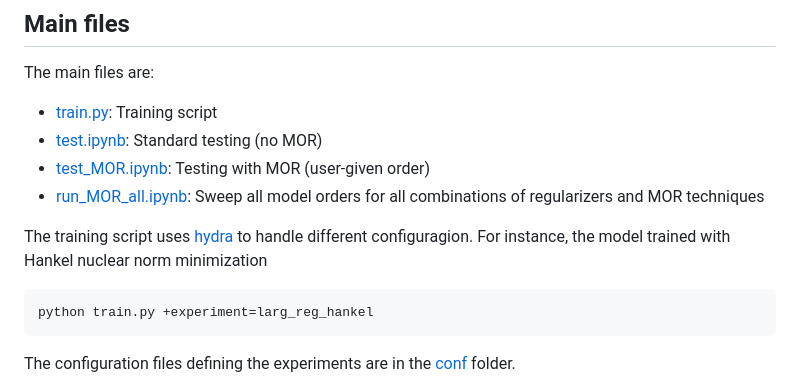
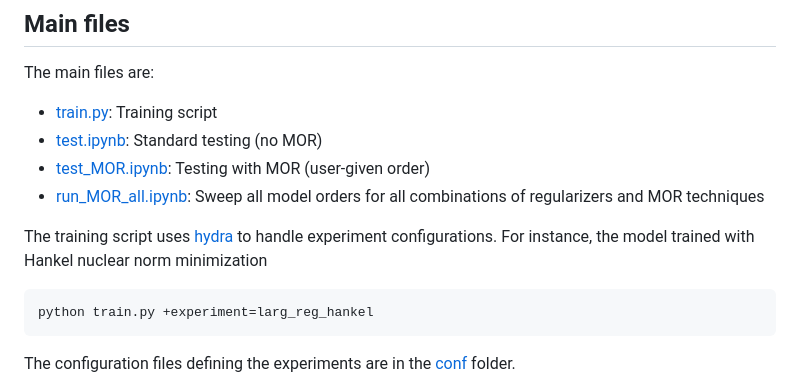
Before and after one commit to forgi86/lru-reduction, a Markdown page: README.md, the part around the change. Drawn GitHub-style.

Commit message:
Update README.md
fixed typo

````diff
--- a/README.md
+++ b/README.md
@@ -51,7 +51,7 @@ The main files are:
 * [test_MOR.ipynb](examples/f16/test_MOR.ipynb): Testing with MOR (user-given order)
 * [run_MOR_all.ipynb](examples/f16/run_MOR_all.ipynb): Sweep all model orders for all combinations of regularizers and MOR techniques
 
-The training script uses [hydra](https://hydra.cc/docs/intro/) to handle different configuragion. For instance, the model trained with Hankel nuclear norm minimization
+The training script uses [hydra](https://hydra.cc/docs/intro/) to handle experiment configurations. For instance, the model trained with Hankel nuclear norm minimization
 
 ```
 python train.py +experiment=larg_reg_hankel
````
